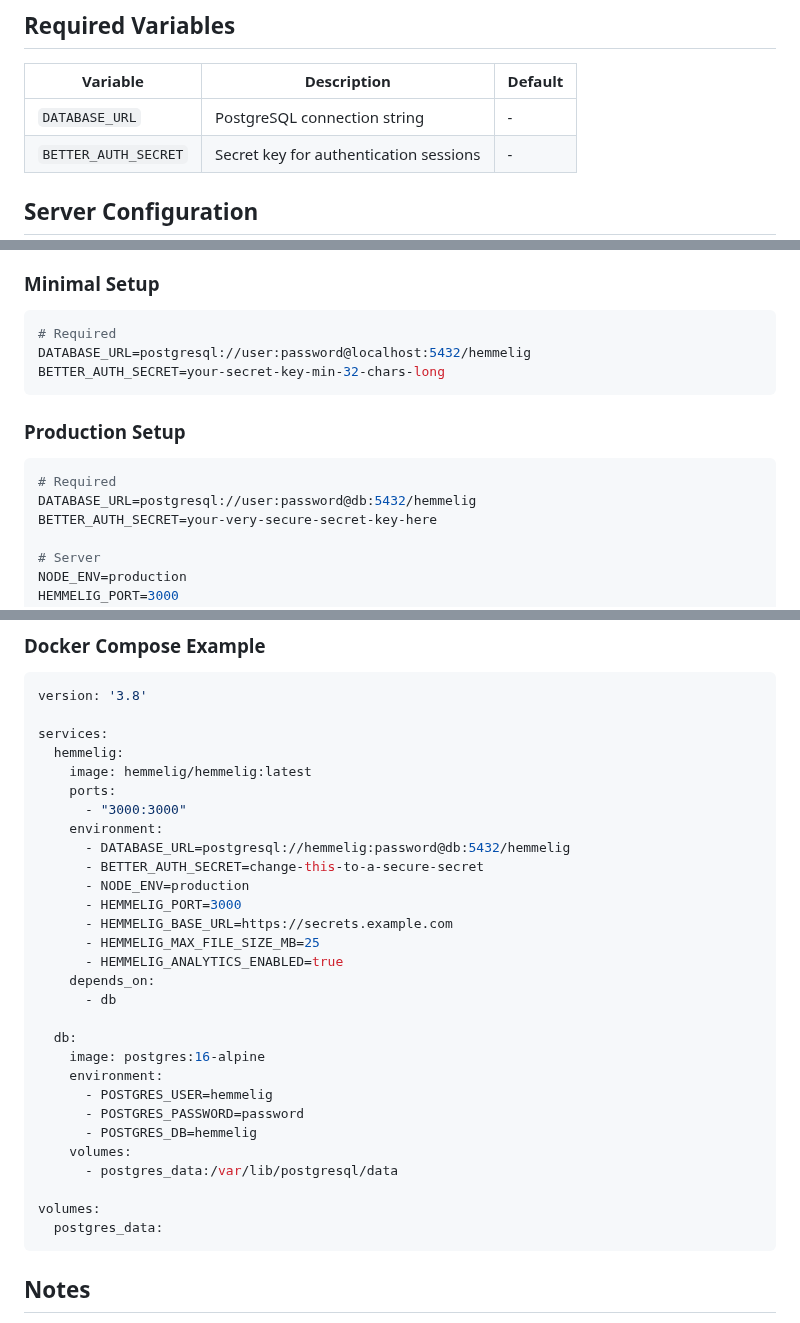
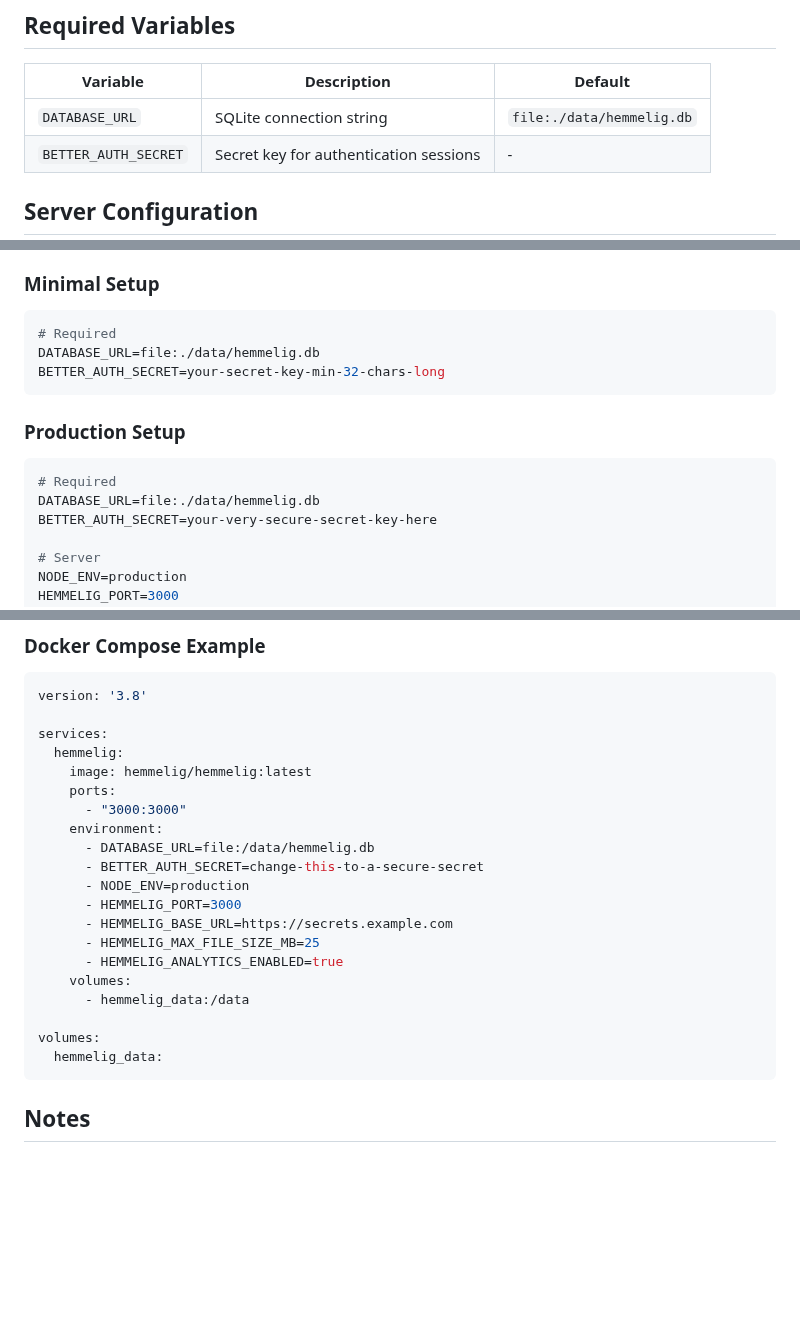
Before and after one commit to HemmeligOrg/Hemmelig.app, a Markdown page: docs/env.md, 3 parts joined by grey strips. GitHub-like rendering; blank space fills up the shorter version.

Commit message:
Update to sqlite

````diff
--- a/docs/env.md
+++ b/docs/env.md
@@ -6,7 +6,7 @@ Complete reference for all environment variables supported by Hemmelig.
 
 | Variable | Description | Default |
 |----------|-------------|---------|
-| `DATABASE_URL` | PostgreSQL connection string | - |
+| `DATABASE_URL` | SQLite connection string | `file:./data/hemmelig.db` |
 | `BETTER_AUTH_SECRET` | Secret key for authentication sessions | - |
 
 ## Server Configuration
@@ -115,7 +115,7 @@ See [Social Login Documentation](./social-login.md) for detailed setup instructi
 
 ```bash
 # Required
-DATABASE_URL=postgresql://user:password@localhost:5432/hemmelig
+DATABASE_URL=file:./data/hemmelig.db
 BETTER_AUTH_SECRET=your-secret-key-min-32-chars-long
 ```
 
@@ -123,7 +123,7 @@ BETTER_AUTH_SECRET=your-secret-key-min-32-chars-long
 
 ```bash
 # Required
-DATABASE_URL=postgresql://user:password@db:5432/hemmelig
+DATABASE_URL=file:./data/hemmelig.db
 BETTER_AUTH_SECRET=your-very-secure-secret-key-here
 
 # Server
@@ -163,27 +163,18 @@ services:
     ports:
       - "3000:3000"
     environment:
-      - DATABASE_URL=postgresql://hemmelig:password@db:5432/hemmelig
+      - DATABASE_URL=file:/data/hemmelig.db
       - BETTER_AUTH_SECRET=change-this-to-a-secure-secret
       - NODE_ENV=production
       - HEMMELIG_PORT=3000
       - HEMMELIG_BASE_URL=https://secrets.example.com
       - HEMMELIG_MAX_FILE_SIZE_MB=25
       - HEMMELIG_ANALYTICS_ENABLED=true
-    depends_on:
-      - db
-
-  db:
-    image: postgres:16-alpine
-    environment:
-      - POSTGRES_USER=hemmelig
-      - POSTGRES_PASSWORD=password
-      - POSTGRES_DB=hemmelig
     volumes:
-      - postgres_data:/var/lib/postgresql/data
+      - hemmelig_data:/data
 
 volumes:
-  postgres_data:
+  hemmelig_data:
 ```
 
 ## Notes
````
